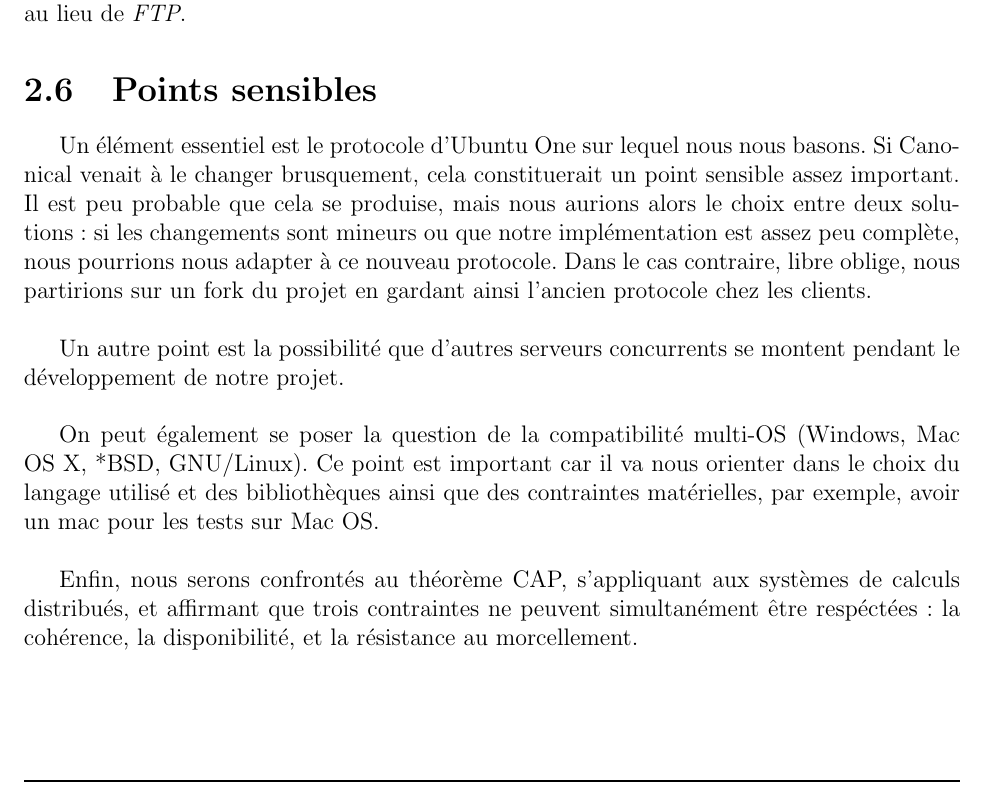
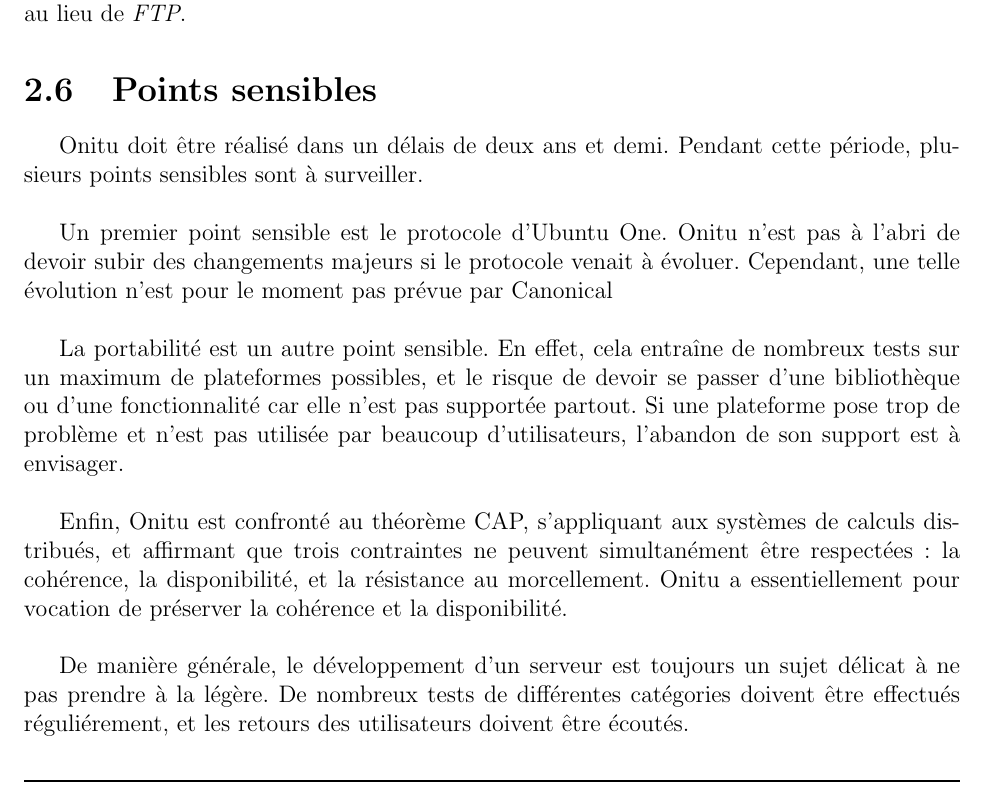
Before and after one commit to onitu/Epitech.EIP, a LaTeX document (LabEIP/Working/cdc/2015_CDC_FR_onitu.tex, which reads LabEIP/Working/cdc/points_sensibles.tex): part of page 11 of 19, cut so that both start at the same text. Compiled offline with pdfLaTeX.

Commit message:
Modification de la partie 2.6

```diff
--- a/LabEIP/Working/cdc/points_sensibles.tex
+++ b/LabEIP/Working/cdc/points_sensibles.tex
@@ -1,8 +1,10 @@
 \section{Points sensibles}
-Un élément essentiel est le protocole d'Ubuntu One sur lequel nous nous basons. Si Canonical venait à le changer brusquement, cela constituerait un point sensible assez important. Il est peu probable que cela se produise, mais nous aurions alors le choix entre deux solutions: si les changements sont mineurs ou que notre implémentation est assez peu complète, nous pourrions nous adapter à ce nouveau protocole. Dans le cas contraire, libre oblige, nous partirions sur un fork du projet en gardant ainsi l'ancien protocole chez les clients.\\
+Onitu doit être réalisé dans un délais de deux ans et demi. Pendant cette période, plusieurs points sensibles sont à surveiller.\\
 
-Un autre point est la possibilité que d'autres serveurs concurrents se montent pendant le développement de notre projet.\\
+Un premier point sensible est le protocole d'Ubuntu One. Onitu n'est pas à l'abri de devoir subir des changements majeurs si le protocole venait à évoluer. Cependant, une telle évolution n'est pour le moment pas prévue par Canonical\\
 
-On peut également se poser la question de la compatibilité multi-OS (Windows, Mac OS X, *BSD, GNU/Linux). Ce point est important car il va nous orienter dans le choix du langage utilisé et des bibliothèques ainsi que des contraintes matérielles, par exemple, avoir un mac pour les tests sur Mac OS.\\
+La portabilité est un autre point sensible. En effet, cela entraîne de nombreux tests sur un maximum de plateformes possibles, et le risque de devoir se passer d'une bibliothèque ou d'une fonctionnalité car elle n'est pas supportée partout. Si une plateforme pose trop de problème et n'est pas utilisée par beaucoup d'utilisateurs, l'abandon de son support est à envisager.\\
 
-Enfin, nous serons confrontés au théorème CAP, s'appliquant aux systèmes de calculs distribués, et affirmant que trois contraintes ne peuvent simultanément être respéctées: la cohérence, la disponibilité, et la résistance au morcellement.
+Enfin, Onitu est confronté au théorème CAP, s'appliquant aux systèmes de calculs distribués, et affirmant que trois contraintes ne peuvent simultanément être respectées: la cohérence, la disponibilité, et la résistance au morcellement. Onitu a essentiellement pour vocation de préserver la cohérence et la disponibilité.\\
+
+De manière générale, le développement d'un serveur est toujours un sujet délicat à ne pas prendre à la légère. De nombreux tests de différentes catégories doivent être effectués réguliérement, et les retours des utilisateurs doivent être écoutés.
```
